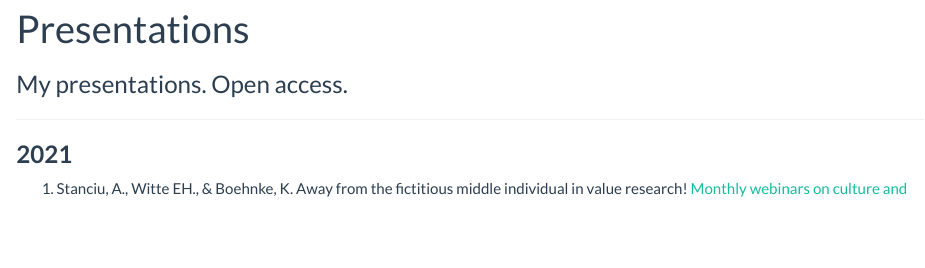
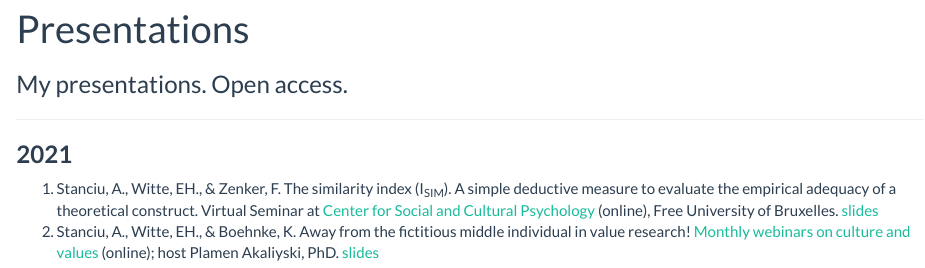
Before and after one commit to adrianvstanciu/stancius-website, an R Markdown document (presentations.Rmd): the page in a window 1100 px wide, from 70 px down. The pictures show the output file presentations.html that the author committed with the source, opened offline; library style sheets and scripts come from the installed R packages.

Commit message:
added new presentation.

```diff
--- a/presentations.Rmd
+++ b/presentations.Rmd
@@ -6,7 +6,8 @@ subtitle: "My presentations. Open access."
 ___
 ### **2021**
 
-1. Stanciu, A., Witte EH., & Boehnke, K. Away from the fictitious middle individual in value research! [Monthly webinars on culture and values](https://www.plamenakaliyski.com/culture-values-webinar/jan-21-2021-1800-1900-gmt9-away-from-the-fictitious-middle-individual-in-value-research/) (online); host Plamen Akaliyski, PhD. [slides](https://osf.io/45p8k/)
+1. Stanciu, A., Witte, EH., & Zenker, F. The similarity index (I~SIM~). A simple deductive measure to evaluate the empirical adequacy of a theoretical construct. Virtual Seminar at [Center for Social and Cultural Psychology](https://cescup.ulb.be/event/similarity-index-300321/) (online), Free University of Bruxelles. [slides](https://osf.io/6xmfp/)
+2. Stanciu, A., Witte, EH., & Boehnke, K. Away from the fictitious middle individual in value research! [Monthly webinars on culture and values](https://www.plamenakaliyski.com/culture-values-webinar/jan-21-2021-1800-1900-gmt9-away-from-the-fictitious-middle-individual-in-value-research/) (online); host Plamen Akaliyski, PhD. [slides](https://osf.io/45p8k/)
 
 ### **2019**
 
```
Also changed, not shown: home.html, presentations.html, publications.html, sitedummy.html, teaching.html.
